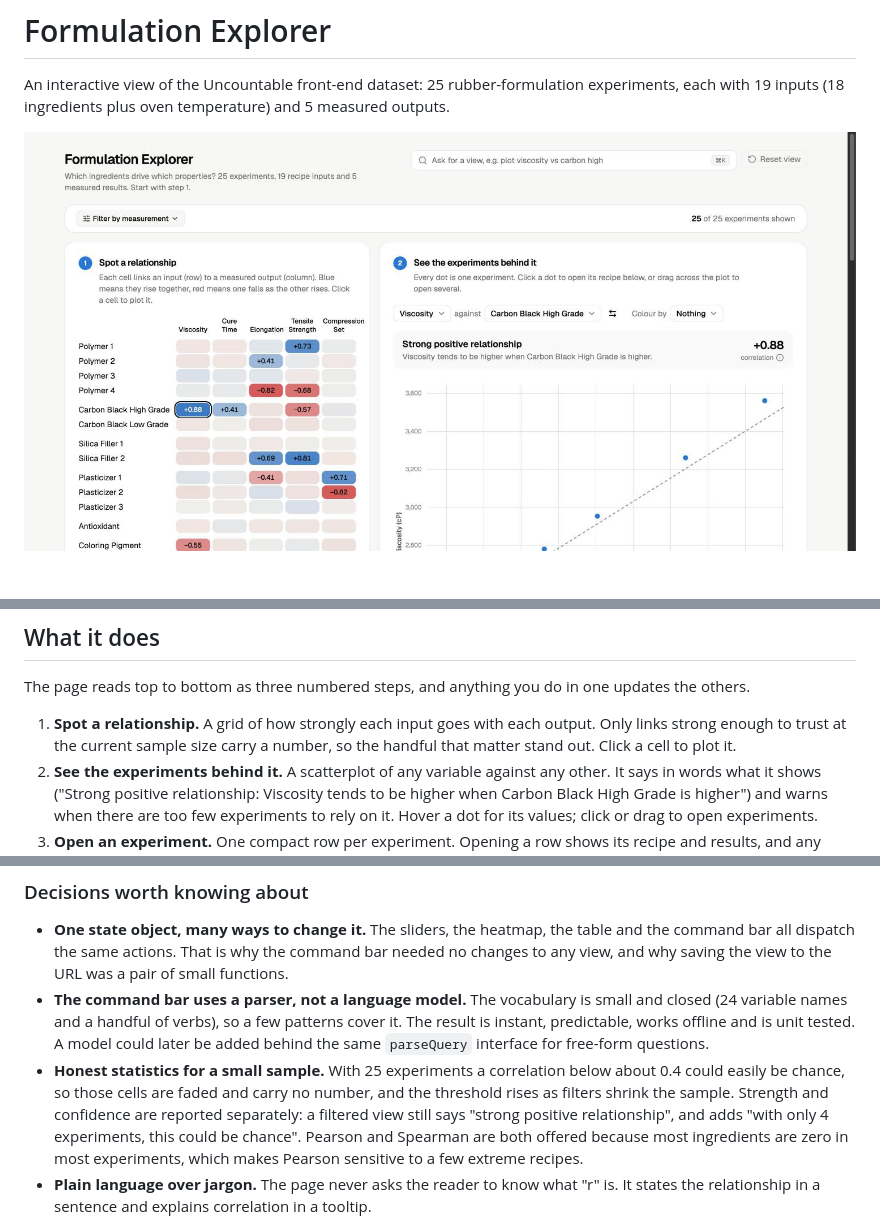
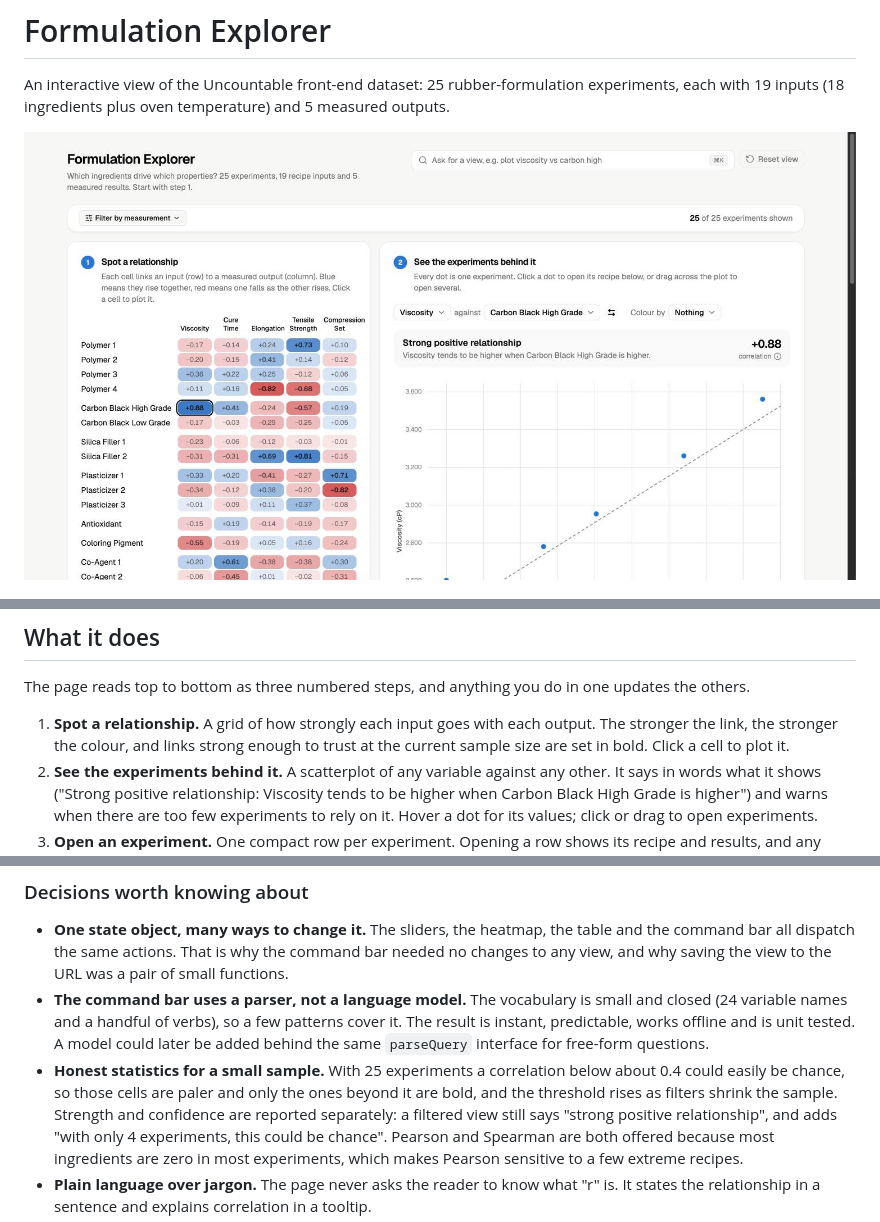
Before and after one commit to AminAmbike/formulation-explorer, a Markdown page: README.md, 3 parts joined by grey strips. Rendered like a GitHub page; pictures changed too: docs/screenshot.jpg.

```diff
--- a/README.md
+++ b/README.md
@@ -32,8 +32,9 @@ The page reads top to bottom as three numbered steps, and anything you do in
 one updates the others.
 
 1. **Spot a relationship.** A grid of how strongly each input goes with each
-   output. Only links strong enough to trust at the current sample size carry
-   a number, so the handful that matter stand out. Click a cell to plot it.
+   output. The stronger the link, the stronger the colour, and links strong
+   enough to trust at the current sample size are set in bold. Click a cell to
+   plot it.
 2. **See the experiments behind it.** A scatterplot of any variable against
    any other. It says in words what it shows ("Strong positive relationship:
    Viscosity tends to be higher when Carbon Black High Grade is higher") and
@@ -105,8 +106,9 @@ Data flows one way:
   unit tested. A model could later be added behind the same `parseQuery`
   interface for free-form questions.
 - **Honest statistics for a small sample.** With 25 experiments a correlation
-  below about 0.4 could easily be chance, so those cells are faded and carry
-  no number, and the threshold rises as filters shrink the sample. Strength
+  below about 0.4 could easily be chance, so those cells are paler and only
+  the ones beyond it are bold, and the threshold rises as filters shrink the
+  sample. Strength
   and confidence are reported separately: a filtered view still says "strong
   positive relationship", and adds "with only 4 experiments, this could be
   chance". Pearson and Spearman are both offered because most ingredients are
```
Also changed, not shown: other parts of README.md (+3 -3 lines), 5 other files.
